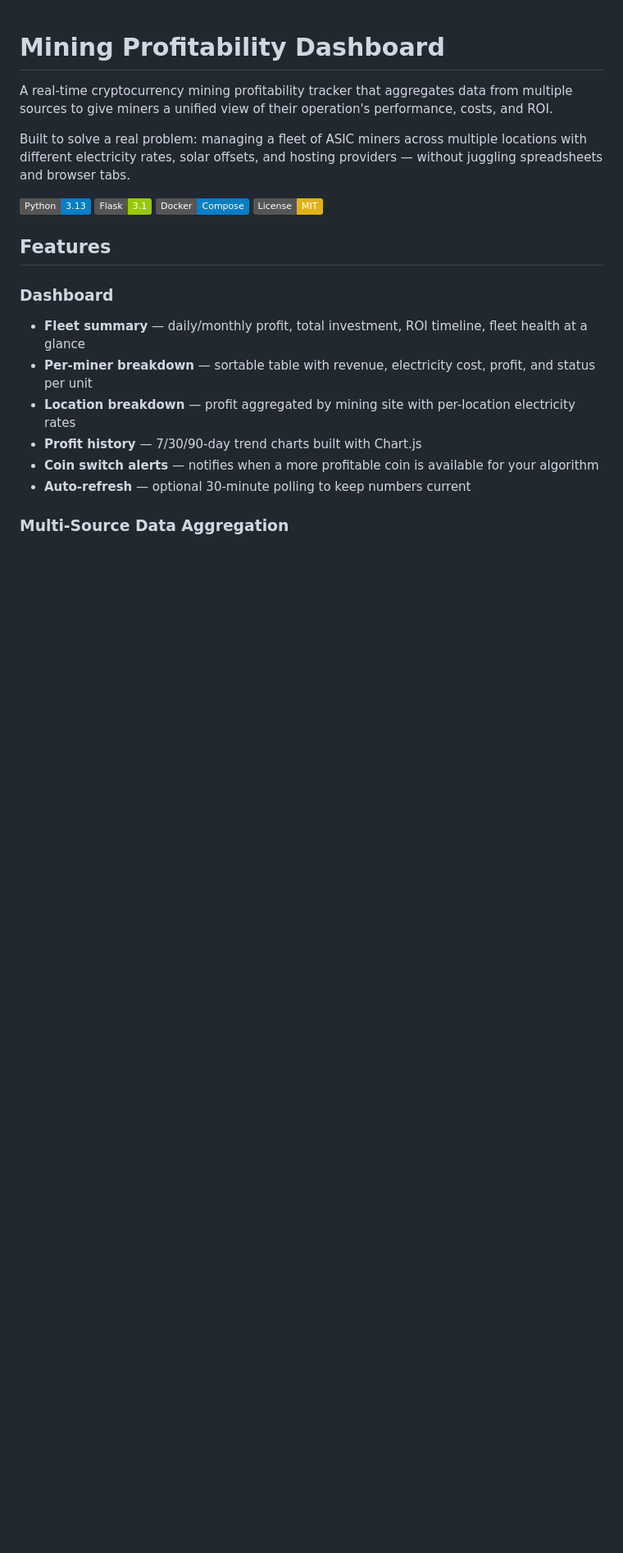
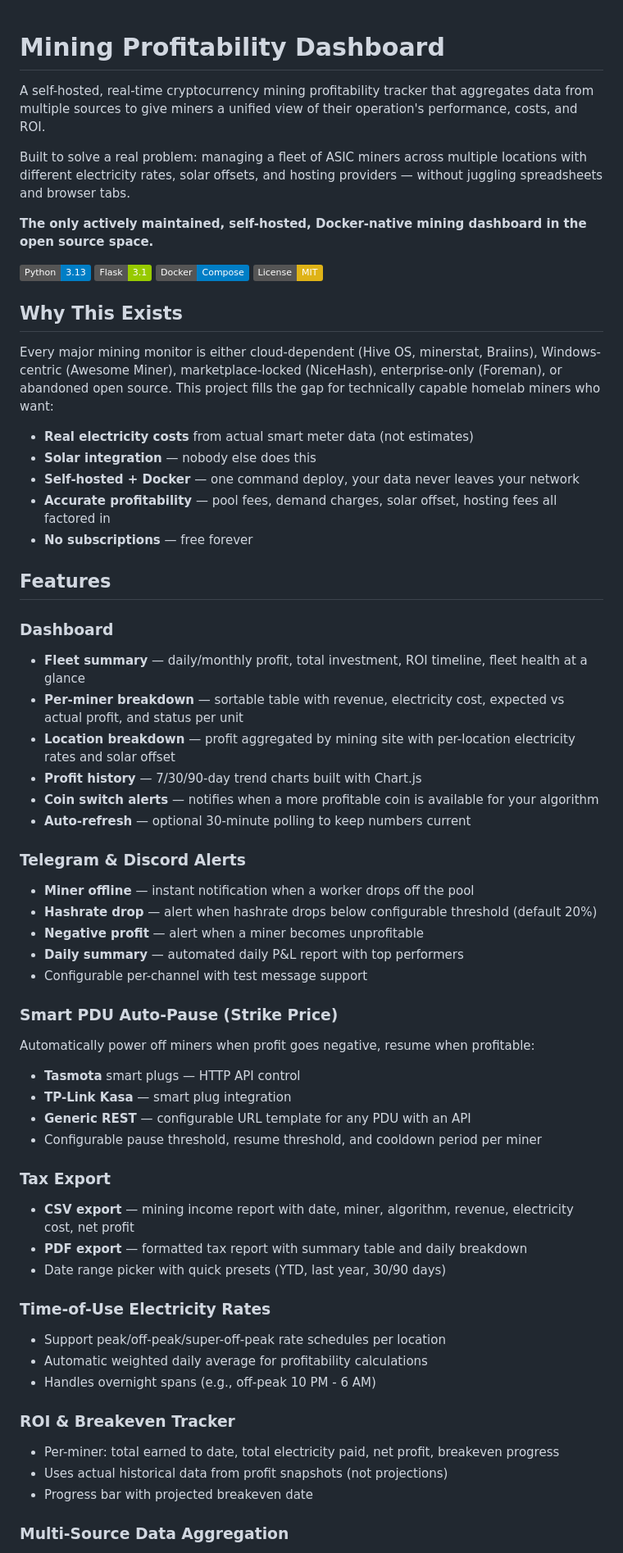
Before and after one commit to apedraza3/mining-profitability, a Markdown page: README.md, the part around one of its changes. Shown at 82% size. Drawn GitHub-style; badges without logos; blank space fills up the shorter version.

```diff
--- a/README.md
+++ b/README.md
@@ -1,22 +1,63 @@
 # Mining Profitability Dashboard
 
-A real-time cryptocurrency mining profitability tracker that aggregates data from multiple sources to give miners a unified view of their operation's performance, costs, and ROI.
+A self-hosted, real-time cryptocurrency mining profitability tracker that aggregates data from multiple sources to give miners a unified view of their operation's performance, costs, and ROI.
 
 Built to solve a real problem: managing a fleet of ASIC miners across multiple locations with different electricity rates, solar offsets, and hosting providers — without juggling spreadsheets and browser tabs.
+
+**The only actively maintained, self-hosted, Docker-native mining dashboard in the open source space.**
 
 ![Python](https://img.shields.io/badge/Python-3.13-blue)
 ![Flask](https://img.shields.io/badge/Flask-3.1-green)
 ![Docker](https://img.shields.io/badge/Docker-Compose-blue)
 ![License](https://img.shields.io/badge/License-MIT-yellow)
 
+## Why This Exists
+
+Every major mining monitor is either cloud-dependent (Hive OS, minerstat, Braiins), Windows-centric (Awesome Miner), marketplace-locked (NiceHash), enterprise-only (Foreman), or abandoned open source. This project fills the gap for technically capable homelab miners who want:
+
+- **Real electricity costs** from actual smart meter data (not estimates)
+- **Solar integration** — nobody else does this
+- **Self-hosted + Docker** — one command deploy, your data never leaves your network
+- **Accurate profitability** — pool fees, demand charges, solar offset, hosting fees all factored in
+- **No subscriptions** — free forever
+
 ## Features
 
 ### Dashboard
 - **Fleet summary** — daily/monthly profit, total investment, ROI timeline, fleet health at a glance
-- **Per-miner breakdown** — sortable table with revenue, electricity cost, profit, and status per unit
-- **Location breakdown** — profit aggregated by mining site with per-location electricity rates
+- **Per-miner breakdown** — sortable table with revenue, electricity cost, expected vs actual profit, and status per unit
+- **Location breakdown** — profit aggregated by mining site with per-location electricity rates and solar offset
 - **Profit history** — 7/30/90-day trend charts built with Chart.js
 - **Coin switch alerts** — notifies when a more profitable coin is available for your algorithm
 - **Auto-refresh** — optional 30-minute polling to keep numbers current
 
+### Telegram & Discord Alerts
+- **Miner offline** — instant notification when a worker drops off the pool
+- **Hashrate drop** — alert when hashrate drops below configurable threshold (default 20%)
+- **Negative profit** — alert when a miner becomes unprofitable
+- **Daily summary** — automated daily P&L report with top performers
+- Configurable per-channel with test message support
+
+### Smart PDU Auto-Pause (Strike Price)
+Automatically power off miners when profit goes negative, resume when profitable:
+- **Tasmota** smart plugs — HTTP API control
+- **TP-Link Kasa** — smart plug integration
+- **Generic REST** — configurable URL template for any PDU with an API
+- Configurable pause threshold, resume threshold, and cooldown period per miner
+
+### Tax Export
+- **CSV export** — mining income report with date, miner, algorithm, revenue, electricity cost, net profit
+- **PDF export** — formatted tax report with summary table and daily breakdown
+- Date range picker with quick presets (YTD, last year, 30/90 days)
+
+### Time-of-Use Electricity Rates
+- Support peak/off-peak/super-off-peak rate schedules per location
+- Automatic weighted daily average for profitability calculations
+- Handles overnight spans (e.g., off-peak 10 PM - 6 AM)
+
+### ROI & Breakeven Tracker
+- Per-miner: total earned to date, total electricity paid, net profit, breakeven progress
+- Uses actual historical data from profit snapshots (not projections)
+- Progress bar with projected breakeven date
+
 ### Multi-Source Data Aggregation
```
Also changed, not shown: other parts of README.md (+87 -159 lines).
